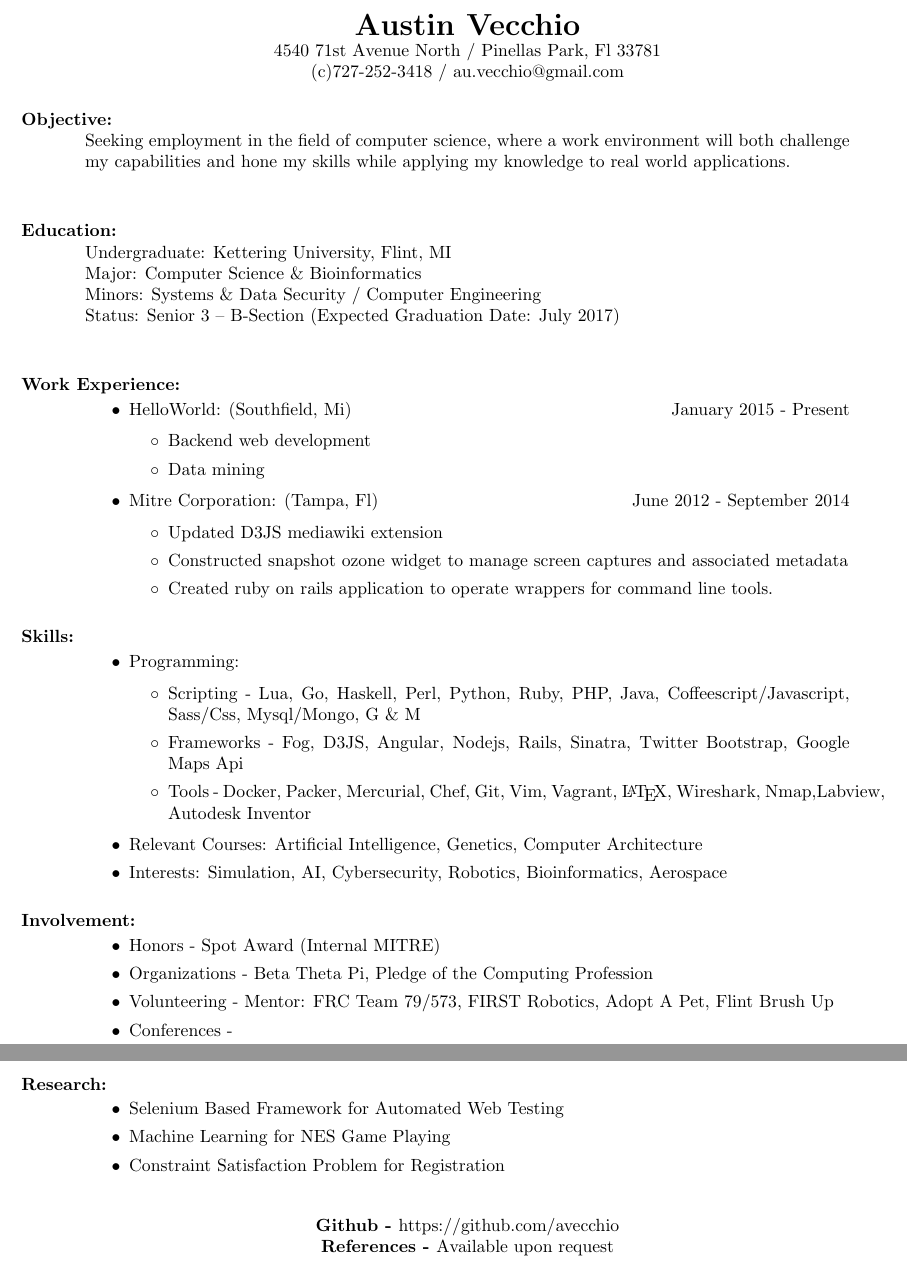
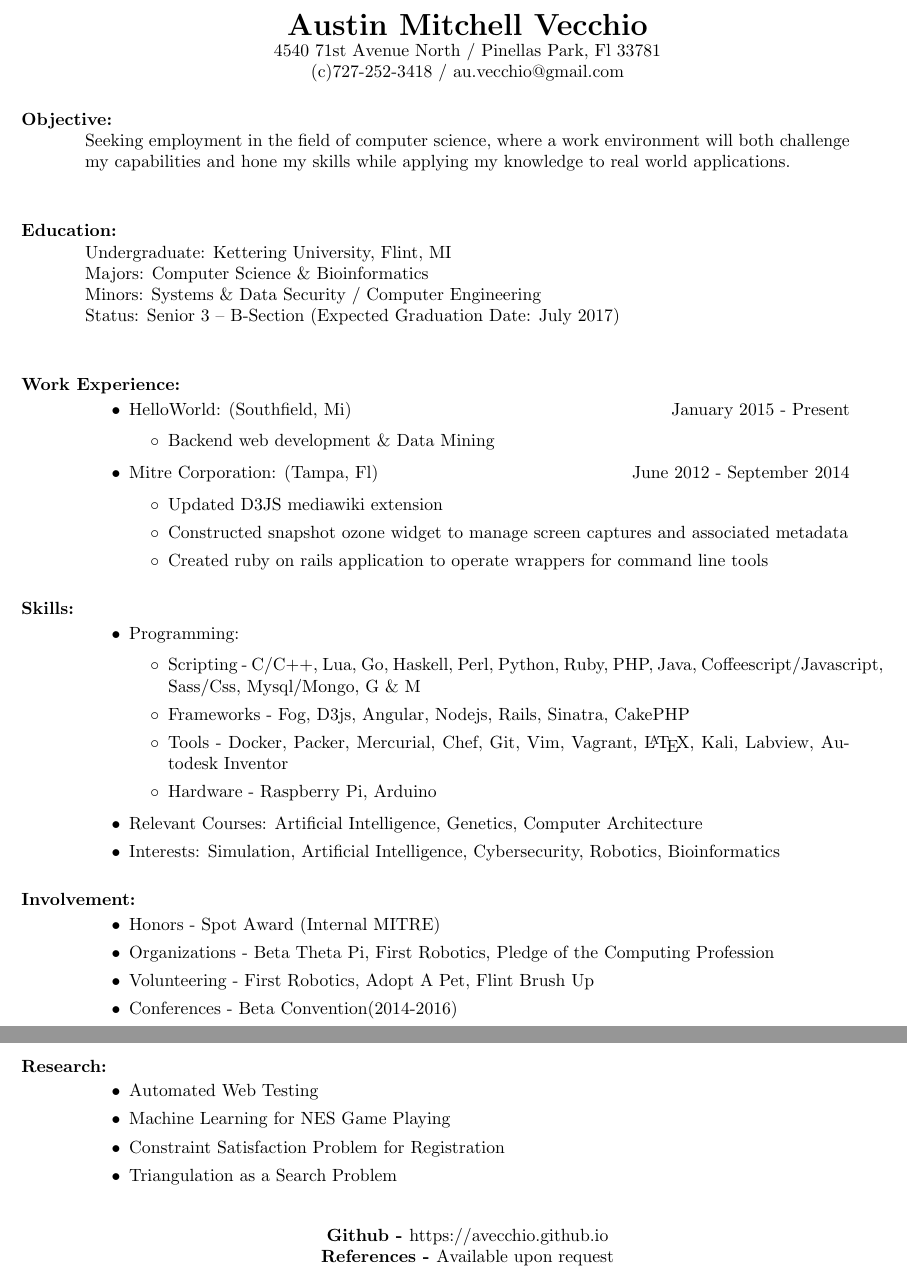
Before and after one commit to avecchio/resume, a LaTeX CV (pdf/resume.tex): two parts of pages 1 and 2 of 2, joined at a grey line, cut so that both start at the same text. Compiled offline with pdfLaTeX.

Commit message:
Latest build

```diff
--- a/pdf/resume.tex
+++ b/pdf/resume.tex
@@ -3,7 +3,7 @@
 \begin{document}
 \begin{center}
 % \name and \address failed to work
-\LARGE{\textbf{Austin Vecchio}}\\
+\LARGE{\textbf{Austin Mitchell Vecchio}}\\
 \normalsize{
 4540 71st Avenue North / Pinellas Park, Fl 33781\\
 (c)727-252-3418 / au.vecchio@gmail.com
@@ -15,7 +15,7 @@ Seeking employment in the field of computer science, where a work environment wi
 
 \section{Education:}
 Undergraduate: Kettering University, Flint, MI\\
-Major: Computer Science \& Bioinformatics\\
+Majors: Computer Science \& Bioinformatics\\
 Minors: Systems \& Data Security / Computer Engineering\\
 Status: Senior 3 – B-Section (Expected Graduation Date: July 2017)\\
 
@@ -23,14 +23,13 @@ Status: Senior 3 – B-Section (Expected Graduation Date: July 2017)\\
 \begin{itemize}
 \item HelloWorld: (Southfield, Mi)\hfill January 2015 - Present
 \begin{itemize}[label=$\circ$]
-\item Backend web development
-\item Data mining
+\item Backend web development \& Data Mining
 \end{itemize}
 \item Mitre Corporation: (Tampa, Fl) \hfill June 2012 - September 2014
 \begin{itemize}[label=$\circ$]
 \item Updated D3JS mediawiki extension
 \item Constructed snapshot ozone widget to manage screen captures and associated metadata
-\item Created ruby on rails application to operate wrappers for command line tools.
+\item Created ruby on rails application to operate wrappers for command line tools
 \end{itemize}
 \end{itemize}
 
@@ -38,31 +37,33 @@ Status: Senior 3 – B-Section (Expected Graduation Date: July 2017)\\
 \begin{itemize}
 \item Programming:
 \begin{itemize}[label=$\circ$]
-\item Scripting - Lua, Go, Haskell, Perl, Python, Ruby, PHP, Java, Coffeescript/Javascript, Sass/Css, Mysql/Mongo, G \& M
-\item Frameworks - Fog, D3JS, Angular, Nodejs, Rails, Sinatra, Twitter Bootstrap, Google Maps Api
-\item Tools - Docker, Packer, Mercurial, Chef, Git, Vim, Vagrant, \LaTeX, Wireshark, Nmap,Labview, Autodesk Inventor
+\item Scripting - C/C++, Lua, Go, Haskell, Perl, Python, Ruby, PHP, Java, Coffeescript/Javascript, Sass/Css, Mysql/Mongo, G \& M
+\item Frameworks - Fog, D3js, Angular, Nodejs, Rails, Sinatra, CakePHP
+\item Tools - Docker, Packer, Mercurial, Chef, Git, Vim, Vagrant, \LaTeX, Kali, Labview, Autodesk Inventor
+\item Hardware - Raspberry Pi, Arduino
 \end{itemize}
 \item Relevant Courses: Artificial Intelligence, Genetics, Computer Architecture
-\item Interests: Simulation, AI, Cybersecurity, Robotics, Bioinformatics, Aerospace
+\item Interests: Simulation, Artificial Intelligence, Cybersecurity, Robotics, Bioinformatics
 \end{itemize}
 
 \section{Involvement:}
 \begin{itemize}
 \item Honors - Spot Award (Internal MITRE)
-\item Organizations - Beta Theta Pi, Pledge of the Computing Profession
-\item Volunteering - Mentor: FRC Team 79/573, FIRST Robotics, Adopt A Pet, Flint Brush Up
-\item Conferences - %DEFCON (2016)
+\item Organizations - Beta Theta Pi, First Robotics, Pledge of the Computing Profession
+\item Volunteering - First Robotics, Adopt A Pet, Flint Brush Up
+\item Conferences - Beta Convention(2014-2016)%DEFCON (2017)
 \end{itemize}
 
 \section{Research:}
 \begin{itemize}
-\item Selenium Based Framework for Automated Web Testing
+\item Automated Web Testing
 \item Machine Learning for NES Game Playing
 \item Constraint Satisfaction Problem for Registration
+\item Triangulation as a Search Problem
 \end{itemize}
 
 \begin{center}
-\textbf{Github - }https://github.com/avecchio\\
+\textbf{Github - }https://avecchio.github.io\\
 \textbf{References - }Available upon request
 \end{center}
 \end{document}
```
Also changed, not shown: pdf/resume.pdf, 2 other files.
